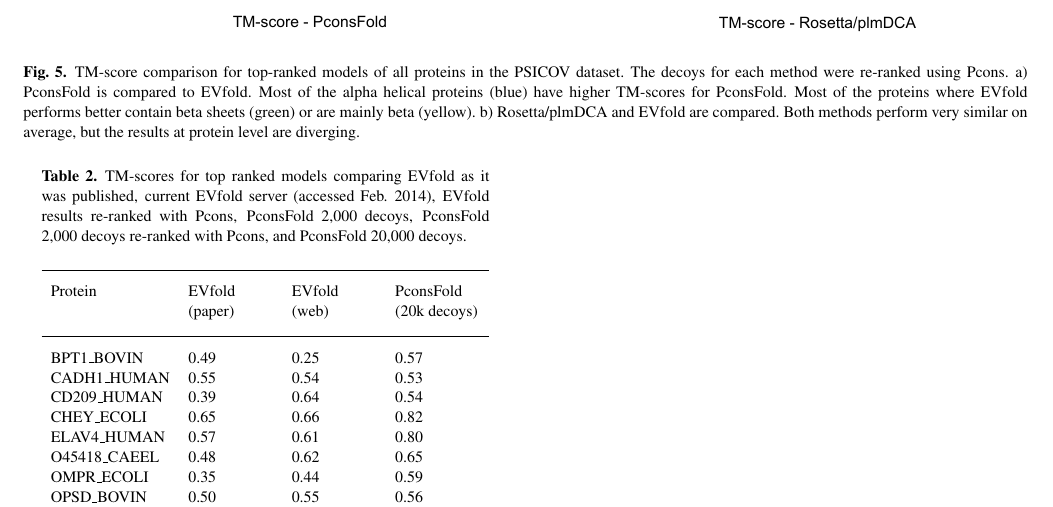
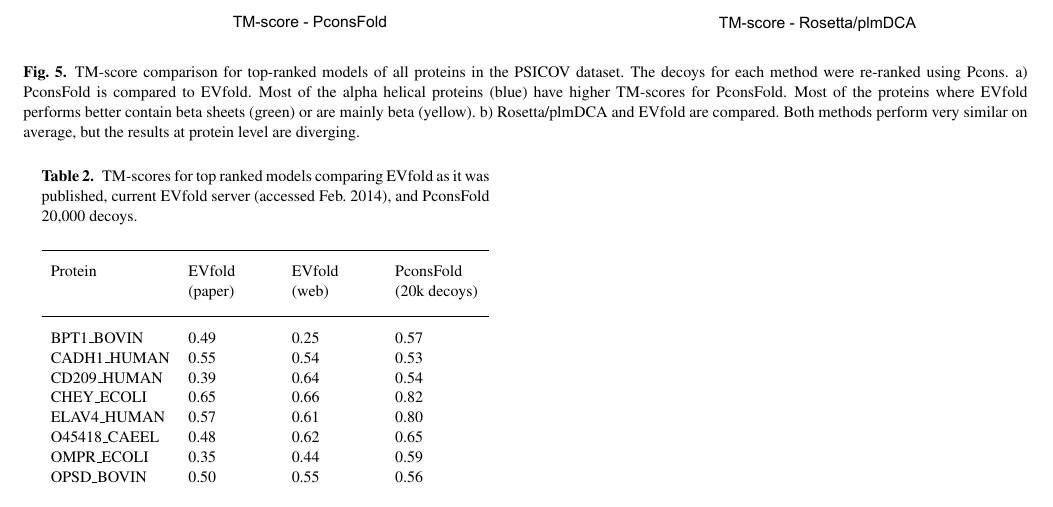
Before and after one commit to ElofssonLab/pcons-fold, a LaTeX paper (paper/pcons_fold.tex): part of page 6 of 7, cut so that both start at the same text. Compiled offline with pdfLaTeX.

Commit message:
Update Fig and Table caption.

```diff
--- a/paper/pcons_fold.tex
+++ b/paper/pcons_fold.tex
@@ -504,10 +504,9 @@ rank of 80.69 for PconsFold than the rank of 54.21 for EVfold.
 \end{figure*}
 
 \begin{table}[!t]
-\processtable{TM-scores for top ranked models comparing EVfold as it was published, current EVfold server (accessed Feb. 2014), EVfold results re-ranked with Pcons, PconsFold 2,000 decoys, PconsFold 2,000 decoys re-ranked with Pcons, and PconsFold 20,000 decoys. \label{tab:evfold}}
+\processtable{TM-scores for top ranked models comparing EVfold as it was published, current EVfold server (accessed Feb. 2014), and PconsFold 20,000 decoys. \label{tab:evfold}}
 {\begin{tabular}{lp{1.5cm}p{1.5cm}p{1.5cm}p{1.5cm}}\toprule
 Protein & EVfold (paper) & EVfold (web)   & PconsFold (20k decoys)\\\midrule
-%~ & (paper) & (web) & (re-ranked) & (2k decoys) & (2k dec., re-ranked) & (20k decoys) \\ \midrule
 BPT1\_BOVIN & 0.49 & 0.25    & 0.57 \\
 CADH1\_HUMAN & 0.55 & 0.54    & 0.53 \\
 CD209\_HUMAN & 0.39 & 0.64    & 0.54 \\
```
Also changed, not shown: paper/figures/vs.eps.
